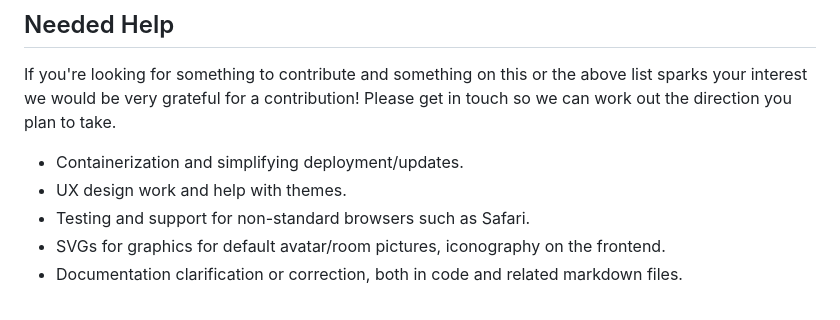
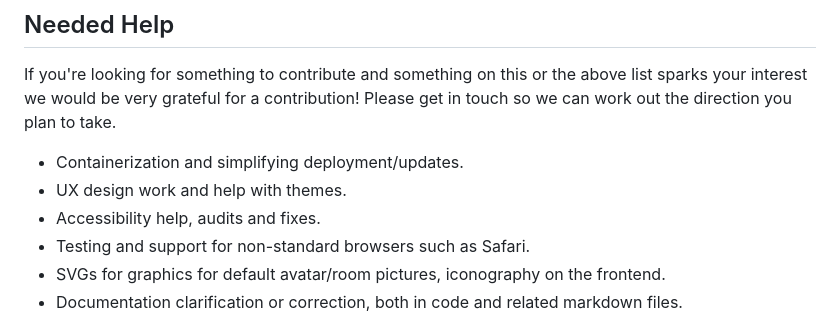
Before and after one commit to DragonMinded/critterchat, a Markdown page: README.md, the part around the change. GitHub-like rendering.

Commit message:
Add another "help needed" bullet.

```diff
--- a/README.md
+++ b/README.md
@@ -50,6 +50,7 @@ get in touch so we can work out the direction you plan to take.
 
  - Containerization and simplifying deployment/updates.
  - UX design work and help with themes.
+ - Accessibility help, audits and fixes.
  - Testing and support for non-standard browsers such as Safari.
  - SVGs for graphics for default avatar/room pictures, iconography on the frontend.
  - Documentation clarification or correction, both in code and related markdown files.
```
